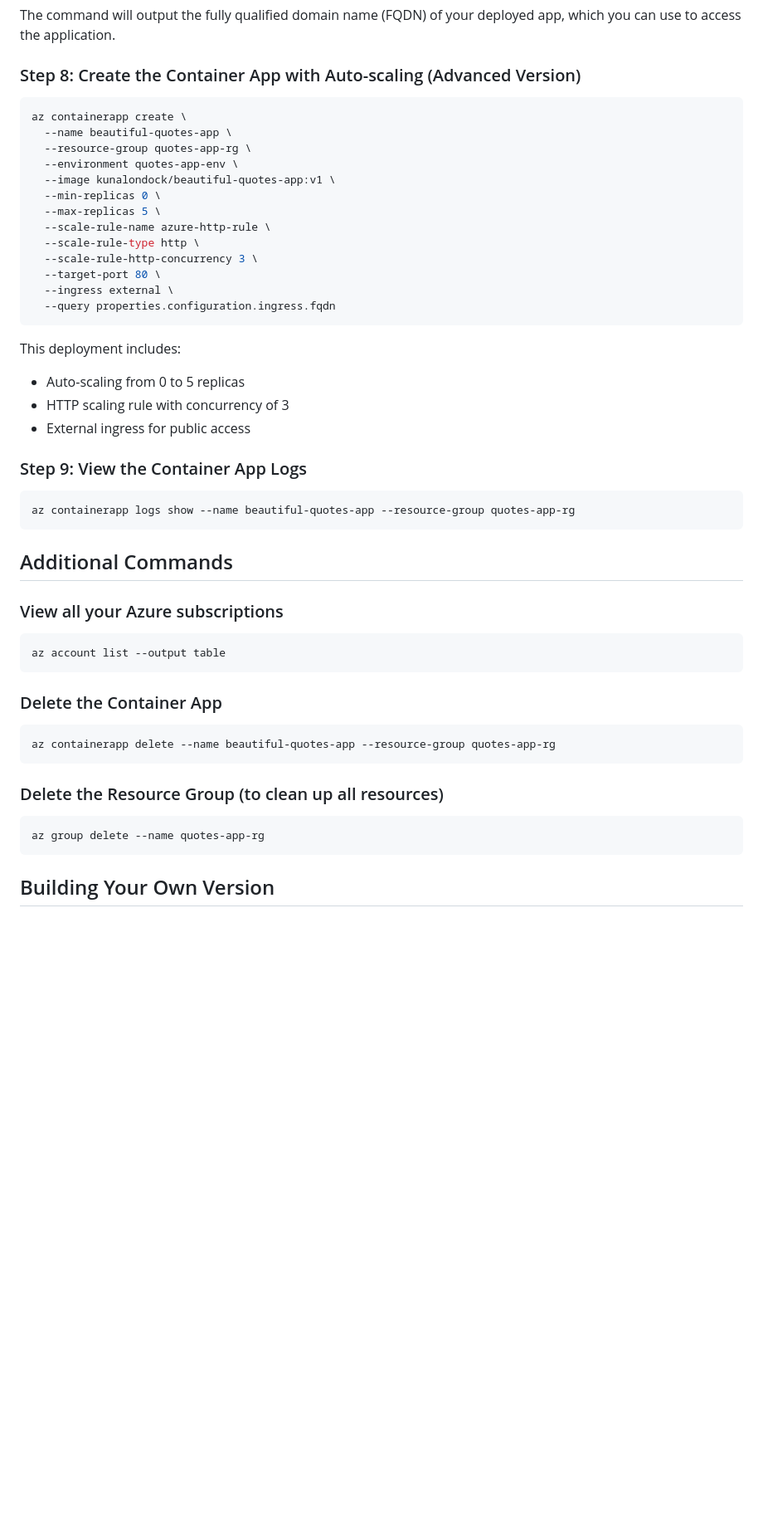
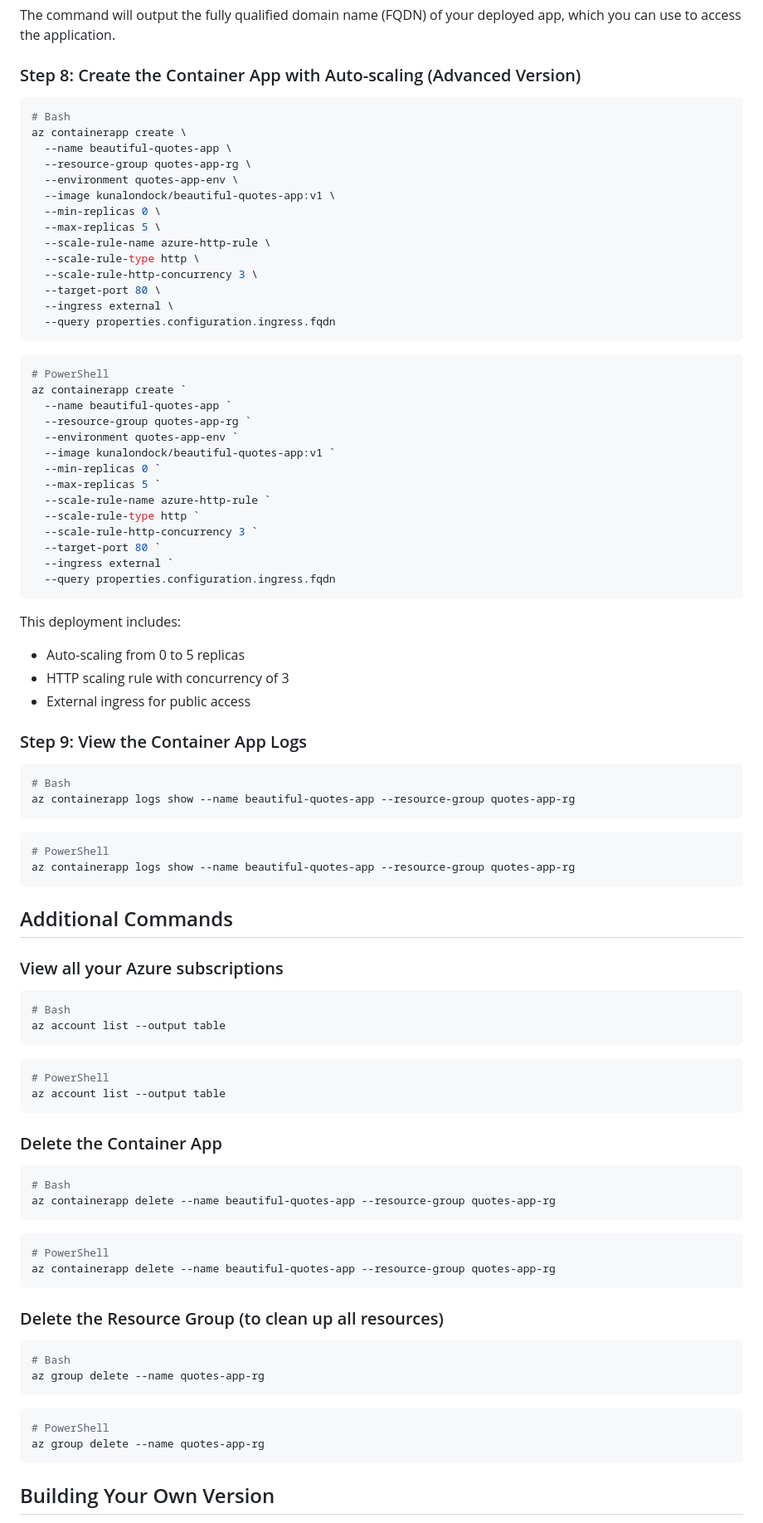
Before and after one commit to kunalworldwide/AzureContainerAppsDemo, a Markdown page: README.md, the part around one of its changes. Shown at 83% size. GitHub-like rendering; blank space fills up the shorter version.

````diff
--- a/README.md
+++ b/README.md
@@ -92,6 +141,7 @@ The command will output the fully qualified domain name (FQDN) of your deployed
 ### Step 8: Create the Container App with Auto-scaling (Advanced Version)
 
 ```bash
+# Bash
 az containerapp create \
   --name beautiful-quotes-app \
   --resource-group quotes-app-rg \
@@ -107,6 +157,23 @@ az containerapp create \
   --query properties.configuration.ingress.fqdn
 ```
 
+```powershell
+# PowerShell
+az containerapp create `
+  --name beautiful-quotes-app `
+  --resource-group quotes-app-rg `
+  --environment quotes-app-env `
+  --image kunalondock/beautiful-quotes-app:v1 `
+  --min-replicas 0 `
+  --max-replicas 5 `
+  --scale-rule-name azure-http-rule `
+  --scale-rule-type http `
+  --scale-rule-http-concurrency 3 `
+  --target-port 80 `
+  --ingress external `
+  --query properties.configuration.ingress.fqdn
+```
+
 This deployment includes:
 - Auto-scaling from 0 to 5 replicas
 - HTTP scaling rule with concurrency of 3
@@ -115,6 +182,12 @@ This deployment includes:
 ### Step 9: View the Container App Logs
 
 ```bash
+# Bash
+az containerapp logs show --name beautiful-quotes-app --resource-group quotes-app-rg
+```
+
+```powershell
+# PowerShell
 az containerapp logs show --name beautiful-quotes-app --resource-group quotes-app-rg
 ```
 
@@ -122,16 +195,34 @@ az containerapp logs show --name beautiful-quotes-app --resource-group quotes-ap
 
 ### View all your Azure subscriptions
 ```bash
+# Bash
+az account list --output table
+```
+
+```powershell
+# PowerShell
 az account list --output table
 ```
 
 ### Delete the Container App
 ```bash
+# Bash
+az containerapp delete --name beautiful-quotes-app --resource-group quotes-app-rg
+```
+
+```powershell
+# PowerShell
 az containerapp delete --name beautiful-quotes-app --resource-group quotes-app-rg
 ```
 
 ### Delete the Resource Group (to clean up all resources)
 ```bash
+# Bash
+az group delete --name quotes-app-rg
+```
+
+```powershell
+# PowerShell
 az group delete --name quotes-app-rg
 ```
 
````
Also changed, not shown: other parts of README.md (+62 -0 lines).
